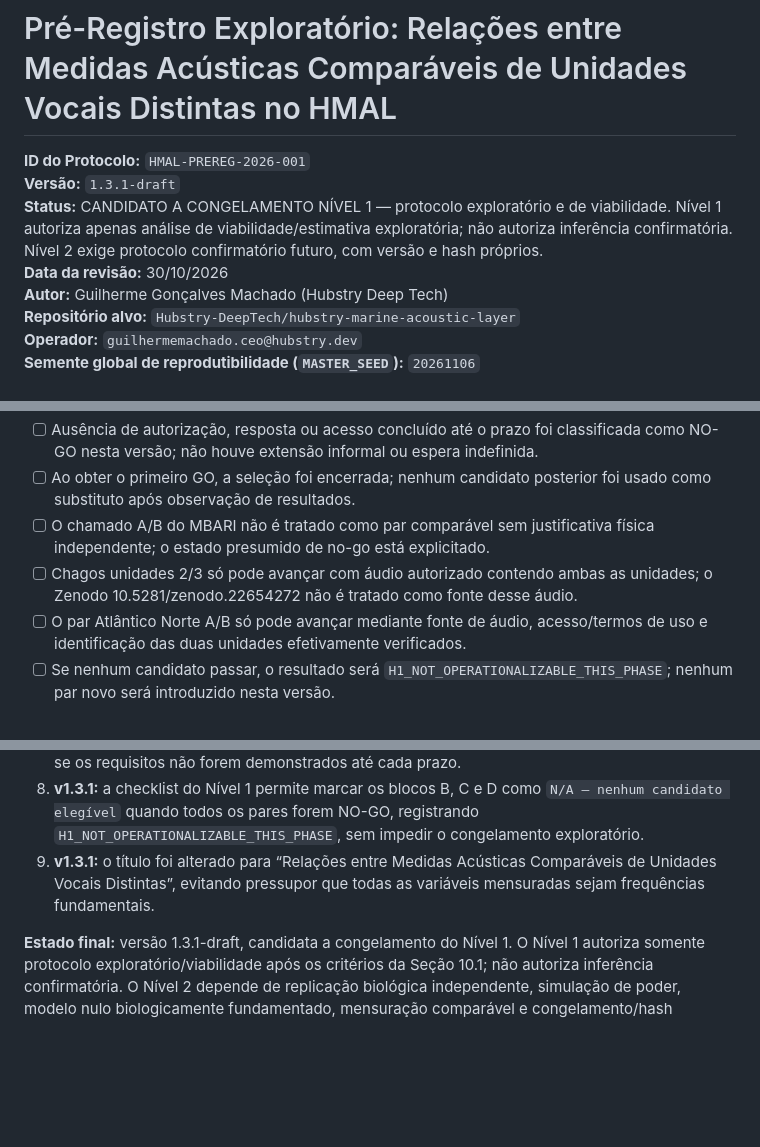
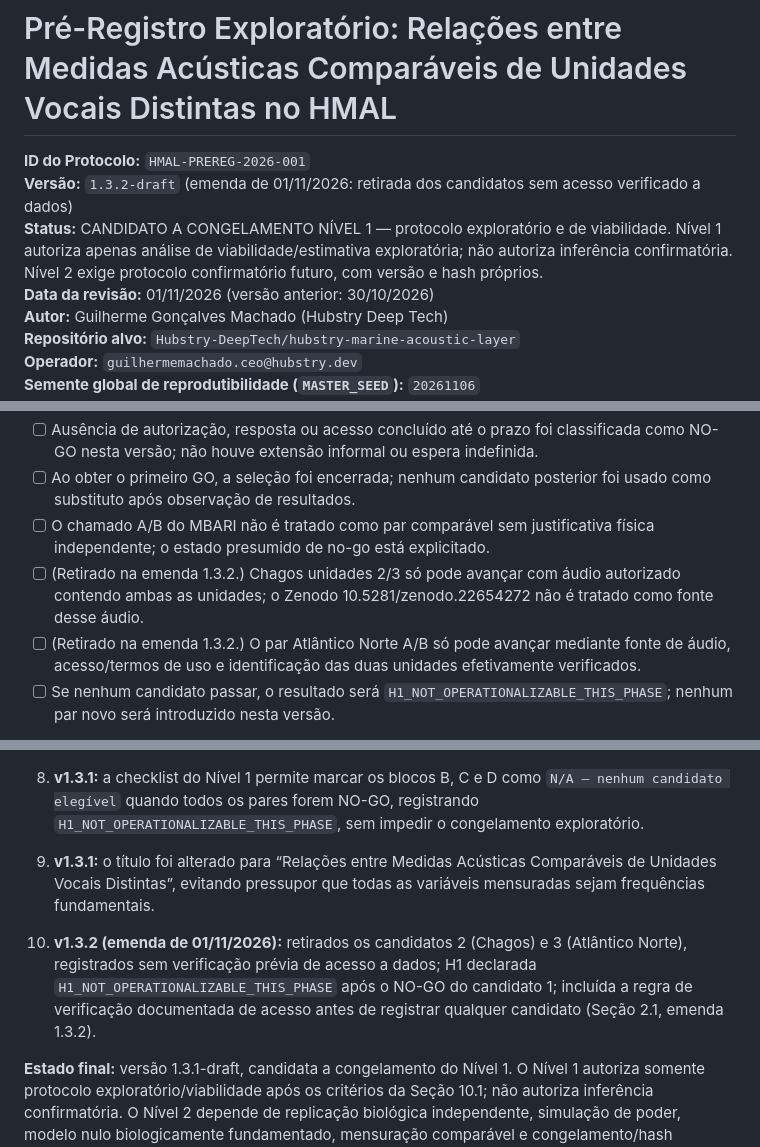
Before and after one commit to Hubstry-DeepTech/hubstry-marine-acoustic-layer, a Markdown page: lab/PREREGISTRATION.md, 3 parts joined by grey strips. GitHub-like rendering; blank space fills up the shorter version.

```diff
--- a/lab/PREREGISTRATION.md
+++ b/lab/PREREGISTRATION.md
@@ -1,9 +1,9 @@
 # Pré-Registro Exploratório: Relações entre Medidas Acústicas Comparáveis de Unidades Vocais Distintas no HMAL
 
 **ID do Protocolo:** `HMAL-PREREG-2026-001`
-**Versão:** `1.3.1-draft`
+**Versão:** `1.3.2-draft` (emenda de 01/11/2026: retirada dos candidatos sem acesso verificado a dados)
 **Status:** CANDIDATO A CONGELAMENTO NÍVEL 1 — protocolo exploratório e de viabilidade. Nível 1 autoriza apenas análise de viabilidade/estimativa exploratória; não autoriza inferência confirmatória. Nível 2 exige protocolo confirmatório futuro, com versão e hash próprios.
-**Data da revisão:** 30/10/2026
+**Data da revisão:** 01/11/2026 (versão anterior: 30/10/2026)
 **Autor:** Guilherme Gonçalves Machado (Hubstry Deep Tech)
 **Repositório alvo:** `Hubstry-DeepTech/hubstry-marine-acoustic-layer`
 **Operador:** `guilhermemachado.ceo@hubstry.dev`
@@ -458,8 +467,8 @@ O Nível 1 pode ser congelado para pré-especificar a ordem dos candidatos, o pr
 - [ ] Ausência de autorização, resposta ou acesso concluído até o prazo foi classificada como NO-GO nesta versão; não houve extensão informal ou espera indefinida.
 - [ ] Ao obter o primeiro GO, a seleção foi encerrada; nenhum candidato posterior foi usado como substituto após observação de resultados.
 - [ ] O chamado A/B do MBARI não é tratado como par comparável sem justificativa física independente; o estado presumido de no-go está explicitado.
-- [ ] Chagos unidades 2/3 só pode avançar com áudio autorizado contendo ambas as unidades; o Zenodo 10.5281/zenodo.22654272 não é tratado como fonte desse áudio.
-- [ ] O par Atlântico Norte A/B só pode avançar mediante fonte de áudio, acesso/termos de uso e identificação das duas unidades efetivamente verificados.
+- [ ] (Retirado na emenda 1.3.2.) Chagos unidades 2/3 só pode avançar com áudio autorizado contendo ambas as unidades; o Zenodo 10.5281/zenodo.22654272 não é tratado como fonte desse áudio.
+- [ ] (Retirado na emenda 1.3.2.) O par Atlântico Norte A/B só pode avançar mediante fonte de áudio, acesso/termos de uso e identificação das duas unidades efetivamente verificados.
 - [ ] Se nenhum candidato passar, o resultado será `H1_NOT_OPERATIONALIZABLE_THIS_PHASE`; nenhum par novo será introduzido nesta versão.
 
 **Regra condicional para os blocos B, C e D:** se todos os candidatos da Seção 2.1 forem NO-GO nos respectivos prazos, marcar cada item aplicável dos blocos B, C e D como `N/A — nenhum candidato elegível; H1_NOT_OPERATIONALIZABLE_THIS_PHASE`, registrando a razão. Isso não impede o congelamento do Nível 1 como protocolo de viabilidade. Os registros de busca, evidência e decisão de cada candidato continuam obrigatórios no bloco A. Se pelo menos um candidato passar, B, C e D deixam de ser N/A e os requisitos pertinentes ao candidato selecionado devem ser cumpridos. O bloco E é sempre obrigatório.
@@ -530,4 +539,6 @@ Em relação à versão 1.2.0-draft:
 8. **v1.3.1:** a checklist do Nível 1 permite marcar os blocos B, C e D como `N/A — nenhum candidato elegível` quando todos os pares forem NO-GO, registrando `H1_NOT_OPERATIONALIZABLE_THIS_PHASE`, sem impedir o congelamento exploratório.
 9. **v1.3.1:** o título foi alterado para “Relações entre Medidas Acústicas Comparáveis de Unidades Vocais Distintas”, evitando pressupor que todas as variáveis mensuradas sejam frequências fundamentais.
 
+10. **v1.3.2 (emenda de 01/11/2026):** retirados os candidatos 2 (Chagos) e 3 (Atlântico Norte), registrados sem verificação prévia de acesso a dados; H1 declarada `H1_NOT_OPERATIONALIZABLE_THIS_PHASE` após o NO-GO do candidato 1; incluída a regra de verificação documentada de acesso antes de registrar qualquer candidato (Seção 2.1, emenda 1.3.2).
+
 **Estado final:** versão 1.3.1-draft, candidata a congelamento do Nível 1. O Nível 1 autoriza somente protocolo exploratório/viabilidade após os critérios da Seção 10.1; não autoriza inferência confirmatória. O Nível 2 depende de replicação biológica independente, simulação de poder, modelo nulo biologicamente fundamentado, mensuração comparável e congelamento/hash separados.
```
Also changed, not shown: other parts of lab/PREREGISTRATION.md (+11 -2 lines), lab/COPPE_SUMMARY.md (+4 -5 lines), lab/DATASETS.md (+6 -4 lines).
